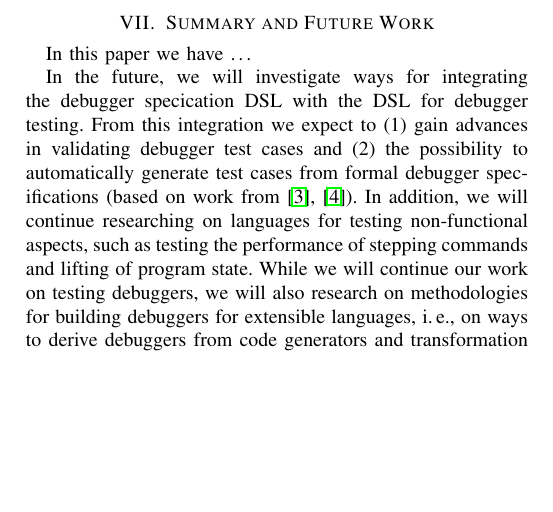
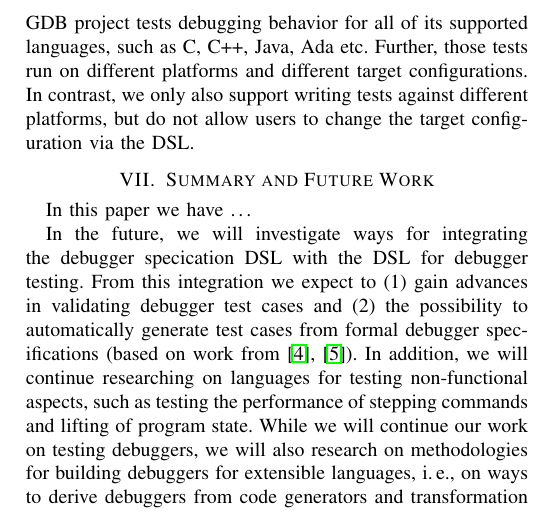
Before and after one commit to coolya/dingends.paper, a LaTeX paper (document.tex, which reads chapters/relatedwork.tex): part of page 3 of 3, cut at the place of the change, the shorter picture padded with empty space. Compiled offline with pdfLaTeX.

Commit message:
first version of related work

```diff
--- a/chapters/relatedwork.tex
+++ b/chapters/relatedwork.tex
@@ -30,0 +33,5 @@ further \acp{DSL} for testing those aspects as well.
+language, the \ac{GDB} project tests debugging behavior for all of its supported
+languages, such as C, C++, Java, Ada etc. Further, those tests run on different
+platforms and different target configurations. In contrast, we only also support
+writing tests against different platforms, but do not allow users to change the
+target configuration via the \ac{DSL}.
```
Also changed, not shown: chapters/requirements.tex (line endings or trailing spaces), chapters/relatedwork.tex (8 more changed lines).
